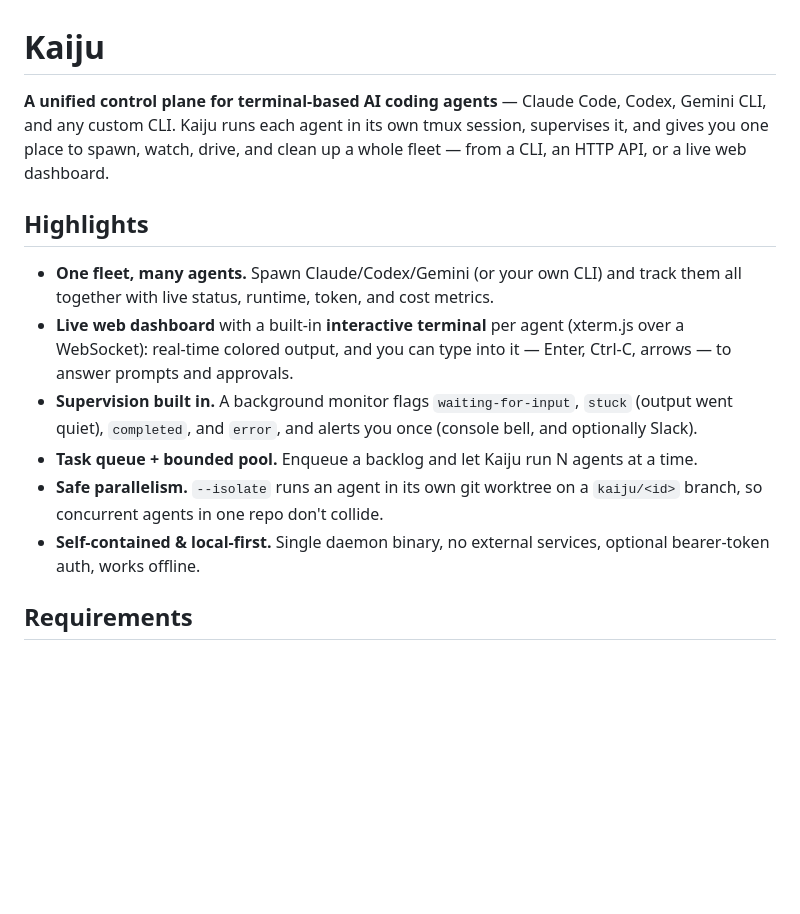
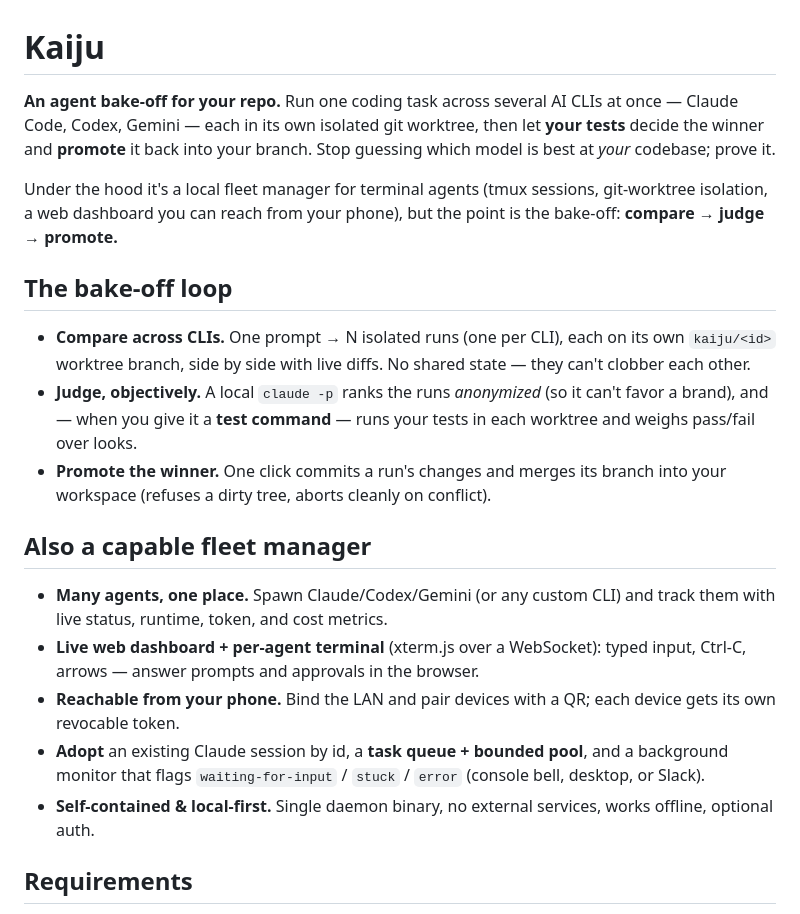
Before and after one commit to ashishthete/kaiju, a Markdown page: README.md, the part around the change. Drawn GitHub-style; blank space fills up the shorter version.

Commit message:
docs: reposition around the agent bake-off (compare -> judge -> promote)

```diff
--- a/README.md
+++ b/README.md
@@ -1,26 +1,38 @@
 # Kaiju
 
-**A unified control plane for terminal-based AI coding agents** — Claude Code,
-Codex, Gemini CLI, and any custom CLI. Kaiju runs each agent in its own tmux
-session, supervises it, and gives you one place to spawn, watch, drive, and
-clean up a whole fleet — from a CLI, an HTTP API, or a live web dashboard.
+**An agent bake-off for your repo.** Run one coding task across several AI CLIs
+at once — Claude Code, Codex, Gemini — each in its own isolated git worktree,
+then let **your tests** decide the winner and **promote** it back into your
+branch. Stop guessing which model is best at *your* codebase; prove it.
 
-## Highlights
+Under the hood it's a local fleet manager for terminal agents (tmux sessions,
+git-worktree isolation, a web dashboard you can reach from your phone), but the
+point is the bake-off: **compare → judge → promote.**
 
-- **One fleet, many agents.** Spawn Claude/Codex/Gemini (or your own CLI) and
-  track them all together with live status, runtime, token, and cost metrics.
-- **Live web dashboard** with a built-in **interactive terminal** per agent
-  (xterm.js over a WebSocket): real-time colored output, and you can type into
-  it — Enter, Ctrl-C, arrows — to answer prompts and approvals.
-- **Supervision built in.** A background monitor flags `waiting-for-input`,
-  `stuck` (output went quiet), `completed`, and `error`, and alerts you once
-  (console bell, and optionally Slack).
-- **Task queue + bounded pool.** Enqueue a backlog and let Kaiju run N agents at
-  a time.
-- **Safe parallelism.** `--isolate` runs an agent in its own git worktree on a
-  `kaiju/<id>` branch, so concurrent agents in one repo don't collide.
+## The bake-off loop
+
+- **Compare across CLIs.** One prompt → N isolated runs (one per CLI), each on
+  its own `kaiju/<id>` worktree branch, side by side with live diffs. No shared
+  state — they can't clobber each other.
+- **Judge, objectively.** A local `claude -p` ranks the runs *anonymized* (so it
+  can't favor a brand), and — when you give it a **test command** — runs your
+  tests in each worktree and weighs pass/fail over looks.
+- **Promote the winner.** One click commits a run's changes and merges its branch
+  into your workspace (refuses a dirty tree, aborts cleanly on conflict).
+
+## Also a capable fleet manager
+
+- **Many agents, one place.** Spawn Claude/Codex/Gemini (or any custom CLI) and
+  track them with live status, runtime, token, and cost metrics.
+- **Live web dashboard + per-agent terminal** (xterm.js over a WebSocket): typed
+  input, Ctrl-C, arrows — answer prompts and approvals in the browser.
+- **Reachable from your phone.** Bind the LAN and pair devices with a QR; each
+  device gets its own revocable token.
+- **Adopt** an existing Claude session by id, a **task queue + bounded pool**,
+  and a background monitor that flags `waiting-for-input` / `stuck` / `error`
+  (console bell, desktop, or Slack).
 - **Self-contained & local-first.** Single daemon binary, no external services,
-  optional bearer-token auth, works offline.
+  works offline, optional auth.
 
 ## Requirements
 
```
